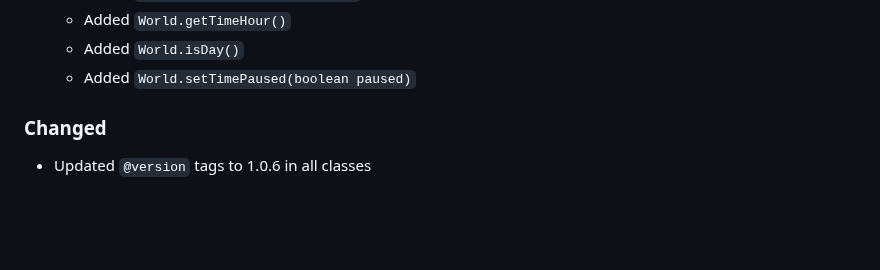
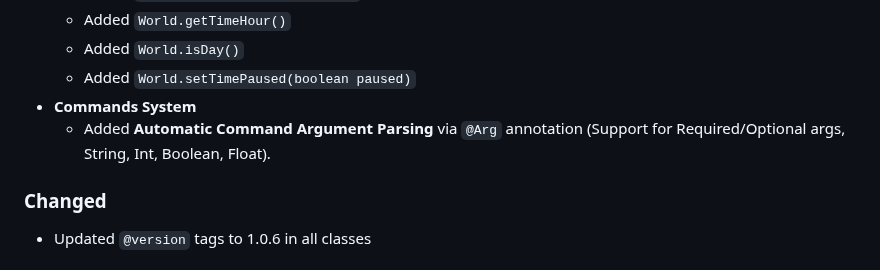
Before and after one commit to Program132/HL, a Markdown page: doc/CHANGELOG.md, the part around the change. Drawn GitHub-style; blank space fills up the shorter version.

```diff
--- a/doc/CHANGELOG.md
+++ b/doc/CHANGELOG.md
@@ -37,6 +37,8 @@ All notable changes to this project will be documented in this file.
   - Added `World.getTimeHour()`
   - Added `World.isDay()`
   - Added `World.setTimePaused(boolean paused)`
+- **Commands System**
+  - Added **Automatic Command Argument Parsing** via `@Arg` annotation (Support for Required/Optional args, String, Int, Boolean, Float).
 
 ### Changed
 
```
